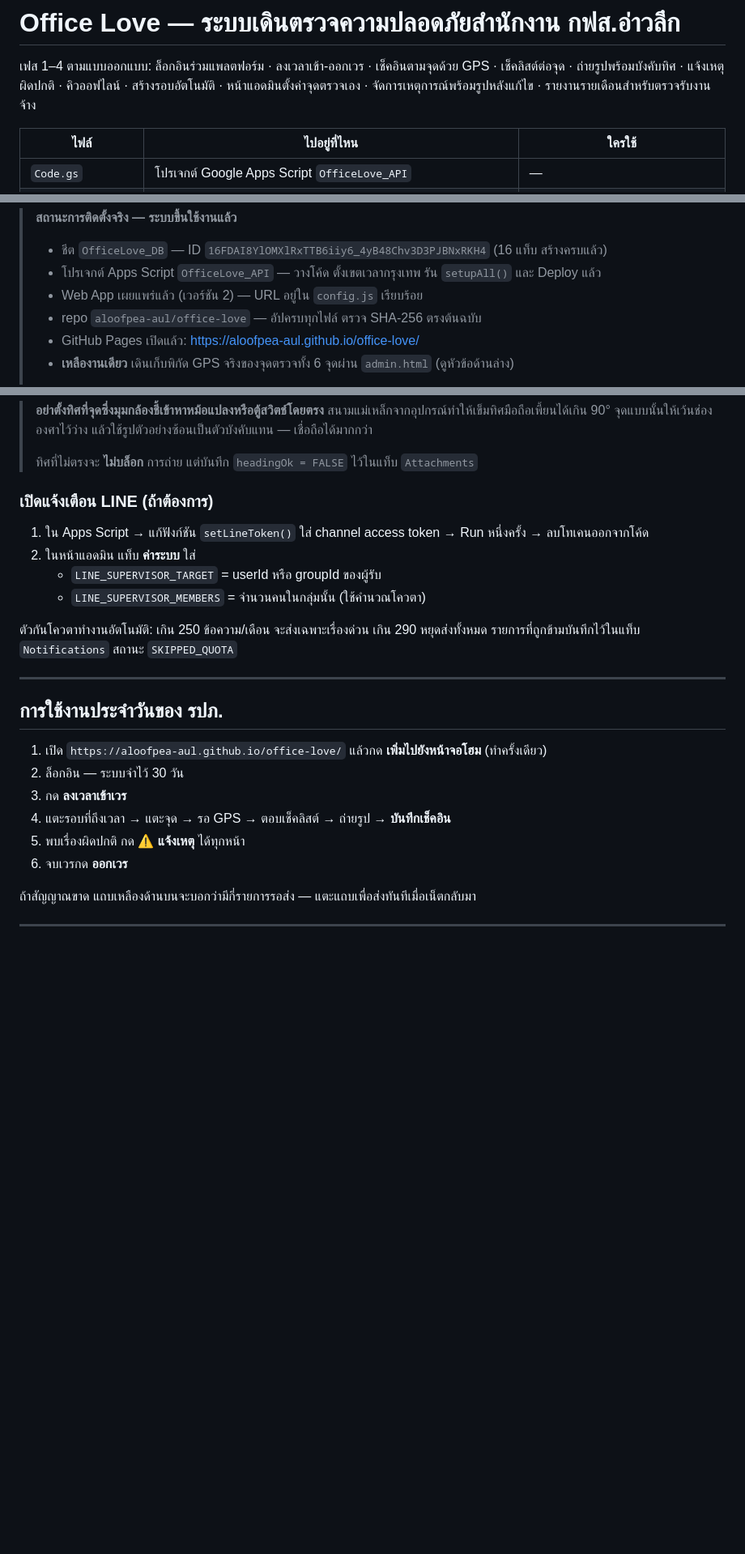
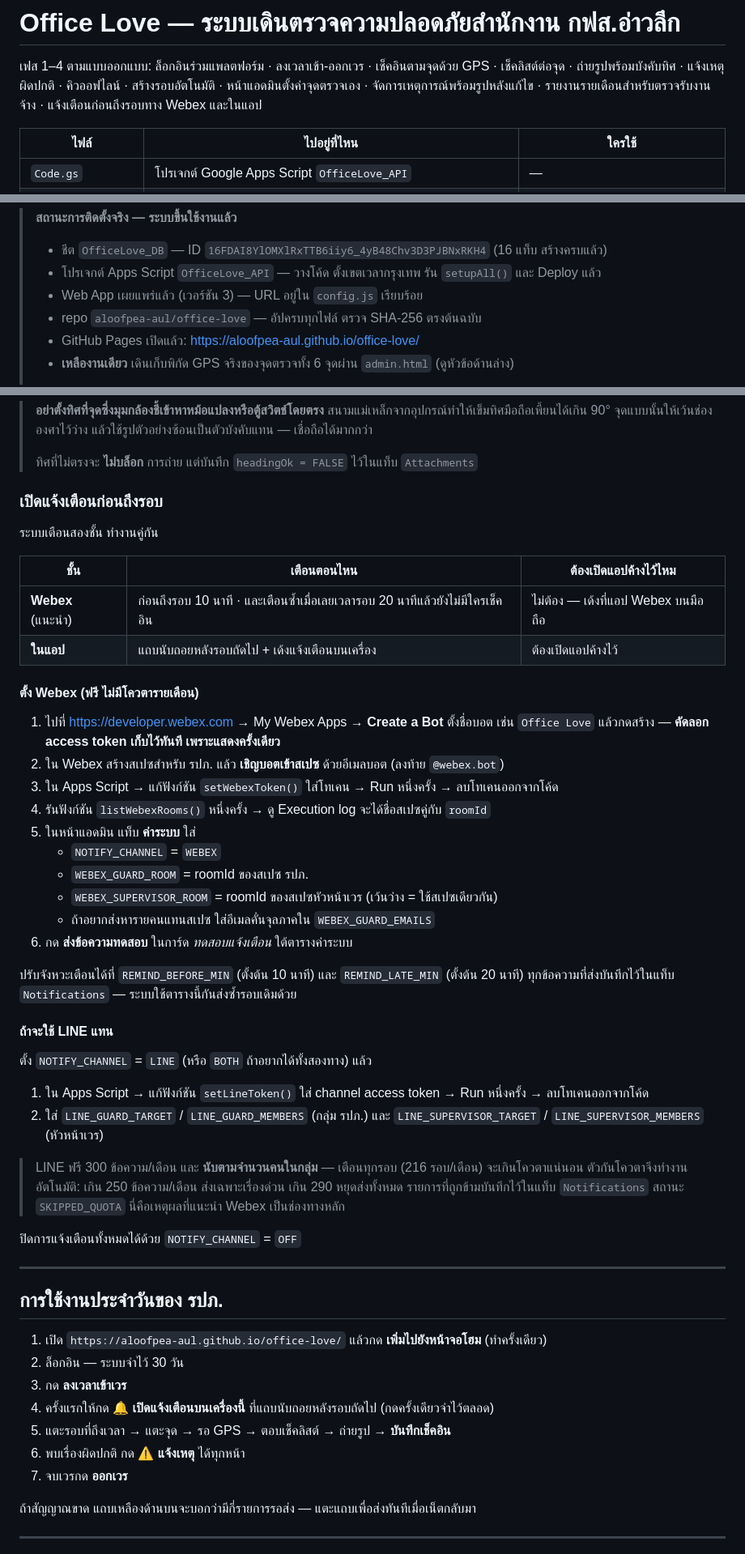
Before and after one commit to aloofpea-aul/office-love, a Markdown page: README.md, 3 parts joined by grey strips. Shown at 81% size. GitHub-like rendering; blank space fills up the shorter version.

Commit message:
Enhance README with Webex notification details
Updated README to include new features and instructions for Webex notifications.

```diff
--- a/README.md
+++ b/README.md
@@ -2,7 +2,8 @@
 
 เฟส 1–4 ตามแบบออกแบบ: ล็อกอินร่วมแพลตฟอร์ม · ลงเวลาเข้า-ออกเวร · เช็คอินตามจุดด้วย GPS ·
 เช็คลิสต์ต่อจุด · ถ่ายรูปพร้อมบังคับทิศ · แจ้งเหตุผิดปกติ · คิวออฟไลน์ · สร้างรอบอัตโนมัติ ·
-หน้าแอดมินตั้งค่าจุดตรวจเอง · จัดการเหตุการณ์พร้อมรูปหลังแก้ไข · รายงานรายเดือนสำหรับตรวจรับงานจ้าง
+หน้าแอดมินตั้งค่าจุดตรวจเอง · จัดการเหตุการณ์พร้อมรูปหลังแก้ไข · รายงานรายเดือนสำหรับตรวจรับงานจ้าง ·
+แจ้งเตือนก่อนถึงรอบทาง Webex และในแอป
 
 | ไฟล์ | ไปอยู่ที่ไหน | ใครใช้ |
 | --- | --- | --- |
@@ -21,7 +22,7 @@
 >
 > - ชีต `OfficeLove_DB` — ID `16FDAI8YlOMXlRxTTB6iiy6_4yB48Chv3D3PJBNxRKH4` (16 แท็บ สร้างครบแล้ว)
 > - โปรเจกต์ Apps Script `OfficeLove_API` — วางโค้ด ตั้งเขตเวลากรุงเทพ รัน `setupAll()` และ Deploy แล้ว
-> - Web App เผยแพร่แล้ว (เวอร์ชัน 2) — URL อยู่ใน `config.js` เรียบร้อย
+> - Web App เผยแพร่แล้ว (เวอร์ชัน 3) — URL อยู่ใน `config.js` เรียบร้อย
 > - repo `aloofpea-aul/office-love` — อัปครบทุกไฟล์ ตรวจ SHA-256 ตรงต้นฉบับ
 > - GitHub Pages เปิดแล้ว: https://aloofpea-aul.github.io/office-love/
 > - **เหลืองานเดียว** เดินเก็บพิกัด GPS จริงของจุดตรวจทั้ง 6 จุดผ่าน `admin.html` (ดูหัวข้อด้านล่าง)
@@ -146,15 +149,46 @@ Settings → Pages → Source: `main` / `root`
 >
 > ทิศที่ไม่ตรงจะ **ไม่บล็อก** การถ่าย แต่บันทึก `headingOk = FALSE` ไว้ในแท็บ `Attachments`
 
-### เปิดแจ้งเตือน LINE (ถ้าต้องการ)
+### เปิดแจ้งเตือนก่อนถึงรอบ
+
+ระบบเตือนสองชั้น ทำงานคู่กัน
+
+| ชั้น | เตือนตอนไหน | ต้องเปิดแอปค้างไว้ไหม |
+| --- | --- | --- |
+| **Webex** (แนะนำ) | ก่อนถึงรอบ 10 นาที · และเตือนซ้ำเมื่อเลยเวลารอบ 20 นาทีแล้วยังไม่มีใครเช็คอิน | ไม่ต้อง — เด้งที่แอป Webex บนมือถือ |
+| **ในแอป** | แถบนับถอยหลังรอบถัดไป + เด้งแจ้งเตือนบนเครื่อง | ต้องเปิดแอปค้างไว้ |
+
+#### ตั้ง Webex (ฟรี ไม่มีโควตารายเดือน)
+
+1. ไปที่ https://developer.webex.com → My Webex Apps → **Create a Bot**
+   ตั้งชื่อบอต เช่น `Office Love` แล้วกดสร้าง — **คัดลอก access token เก็บไว้ทันที เพราะแสดงครั้งเดียว**
+2. ใน Webex สร้างสเปซสำหรับ รปภ. แล้ว **เชิญบอตเข้าสเปซ** ด้วยอีเมลบอต (ลงท้าย `@webex.bot`)
+3. ใน Apps Script → แก้ฟังก์ชัน `setWebexToken()` ใส่โทเคน → Run หนึ่งครั้ง → ลบโทเคนออกจากโค้ด
+4. รันฟังก์ชัน `listWebexRooms()` หนึ่งครั้ง → ดู Execution log จะได้ชื่อสเปซคู่กับ `roomId`
+5. ในหน้าแอดมิน แท็บ **ค่าระบบ** ใส่
+   - `NOTIFY_CHANNEL` = `WEBEX`
+   - `WEBEX_GUARD_ROOM` = roomId ของสเปซ รปภ.
+   - `WEBEX_SUPERVISOR_ROOM` = roomId ของสเปซหัวหน้าเวร (เว้นว่าง = ใช้สเปซเดียวกัน)
+   - ถ้าอยากส่งหารายคนแทนสเปซ ใส่อีเมลคั่นจุลภาคใน `WEBEX_GUARD_EMAILS`
+6. กด **ส่งข้อความทดสอบ** ในการ์ด *ทดสอบแจ้งเตือน* ใต้ตารางค่าระบบ
+
+ปรับจังหวะเตือนได้ที่ `REMIND_BEFORE_MIN` (ตั้งต้น 10 นาที) และ `REMIND_LATE_MIN` (ตั้งต้น 20 นาที)
+ทุกข้อความที่ส่งบันทึกไว้ในแท็บ `Notifications` — ระบบใช้ตารางนี้กันส่งซ้ำรอบเดิมด้วย
+
+#### ถ้าจะใช้ LINE แทน
+
+ตั้ง `NOTIFY_CHANNEL` = `LINE` (หรือ `BOTH` ถ้าอยากได้ทั้งสองทาง) แล้ว
 
 1. ใน Apps Script → แก้ฟังก์ชัน `setLineToken()` ใส่ channel access token → Run หนึ่งครั้ง → ลบโทเคนออกจากโค้ด
-2. ในหน้าแอดมิน แท็บ **ค่าระบบ** ใส่
-   - `LINE_SUPERVISOR_TARGET` = userId หรือ groupId ของผู้รับ
-   - `LINE_SUPERVISOR_MEMBERS` = จำนวนคนในกลุ่มนั้น (ใช้คำนวณโควตา)
+2. ใส่ `LINE_GUARD_TARGET` / `LINE_GUARD_MEMBERS` (กลุ่ม รปภ.) และ
+   `LINE_SUPERVISOR_TARGET` / `LINE_SUPERVISOR_MEMBERS` (หัวหน้าเวร)
 
-ตัวกันโควตาทำงานอัตโนมัติ: เกิน 250 ข้อความ/เดือน จะส่งเฉพาะเรื่องด่วน เกิน 290 หยุดส่งทั้งหมด
-รายการที่ถูกข้ามบันทึกไว้ในแท็บ `Notifications` สถานะ `SKIPPED_QUOTA`
+> LINE ฟรี 300 ข้อความ/เดือน และ **นับตามจำนวนคนในกลุ่ม** — เตือนทุกรอบ (216 รอบ/เดือน) จะเกินโควตาแน่นอน
+> ตัวกันโควตาจึงทำงานอัตโนมัติ: เกิน 250 ข้อความ/เดือน ส่งเฉพาะเรื่องด่วน เกิน 290 หยุดส่งทั้งหมด
+> รายการที่ถูกข้ามบันทึกไว้ในแท็บ `Notifications` สถานะ `SKIPPED_QUOTA`
+> นี่คือเหตุผลที่แนะนำ Webex เป็นช่องทางหลัก
+
+ปิดการแจ้งเตือนทั้งหมดได้ด้วย `NOTIFY_CHANNEL` = `OFF`
 
 ---
 
@@ -163,9 +197,10 @@ Settings → Pages → Source: `main` / `root`
 1. เปิด `https://aloofpea-aul.github.io/office-love/` แล้วกด **เพิ่มไปยังหน้าจอโฮม** (ทำครั้งเดียว)
 2. ล็อกอิน — ระบบจำไว้ 30 วัน
 3. กด **ลงเวลาเข้าเวร**
-4. แตะรอบที่ถึงเวลา → แตะจุด → รอ GPS → ตอบเช็คลิสต์ → ถ่ายรูป → **บันทึกเช็คอิน**
-5. พบเรื่องผิดปกติ กด **⚠️ แจ้งเหตุ** ได้ทุกหน้า
-6. จบเวรกด **ออกเวร**
+4. ครั้งแรกให้กด **🔔 เปิดแจ้งเตือนบนเครื่องนี้** ที่แถบนับถอยหลังรอบถัดไป (กดครั้งเดียวจำไว้ตลอด)
+5. แตะรอบที่ถึงเวลา → แตะจุด → รอ GPS → ตอบเช็คลิสต์ → ถ่ายรูป → **บันทึกเช็คอิน**
+6. พบเรื่องผิดปกติ กด **⚠️ แจ้งเหตุ** ได้ทุกหน้า
+7. จบเวรกด **ออกเวร**
 
 ถ้าสัญญาณขาด แถบเหลืองด้านบนจะบอกว่ามีกี่รายการรอส่ง — แตะแถบเพื่อส่งทันทีเมื่อเน็ตกลับมา
 
```
Also changed, not shown: other parts of README.md (+7 -2 lines).
